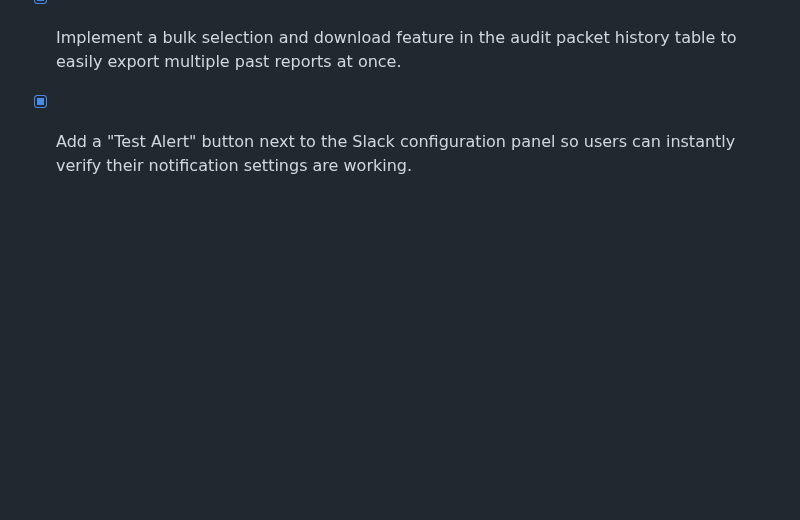
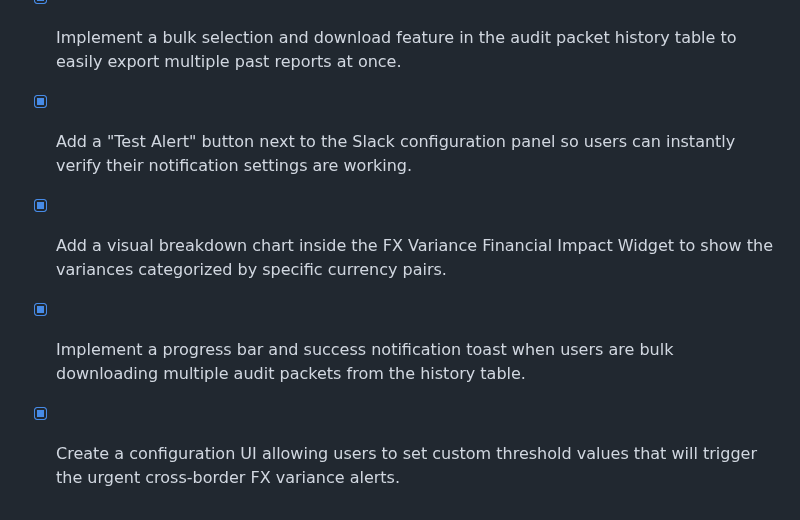
Before and after one commit to EzraMpapi/SMARTMANAGER-MANUS, a Markdown page: todo.md, the part around the change. Rendered like a GitHub page; blank space fills up the shorter version.

Commit message:
Checkpoint: Successfully added a currency-pair variance breakdown chart inside the FX Variance Financial Impact Widget, a progress bar and success toast notification for bulk audit packet downloads, and custom threshold configuration for urgent cross-border FX variance alerts. All 104 test files and 346 automated tests pass successfully. Changes are published live.

```diff
--- a/todo.md
+++ b/todo.md
@@ -779,3 +779,6 @@
 - [x] Add a summary widget above the reconciliation view that calculates the total financial impact of the highlighted exchange rate variances.
 - [x] Implement a bulk selection and download feature in the audit packet history table to easily export multiple past reports at once.
 - [x] Add a "Test Alert" button next to the Slack configuration panel so users can instantly verify their notification settings are working.
+- [x] Add a visual breakdown chart inside the FX Variance Financial Impact Widget to show the variances categorized by specific currency pairs.
+- [x] Implement a progress bar and success notification toast when users are bulk downloading multiple audit packets from the history table.
+- [x] Create a configuration UI allowing users to set custom threshold values that will trigger the urgent cross-border FX variance alerts.
```
